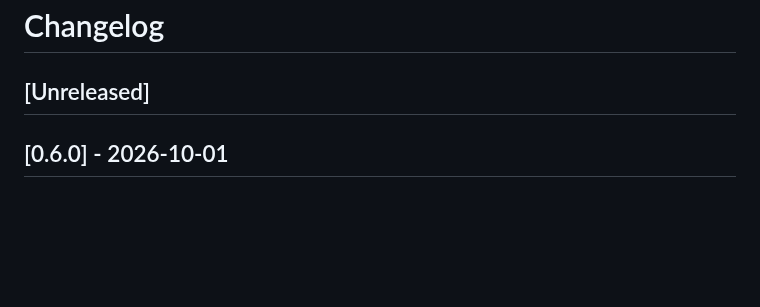
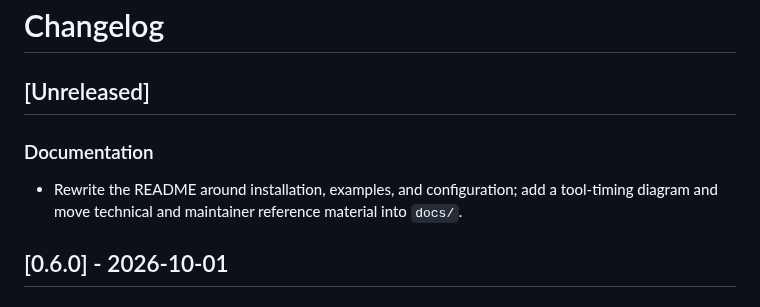
Before and after one commit to fitchmultz/pi-tool-duration, a Markdown page: CHANGELOG.md, the part around the change. GitHub-like rendering; blank space fills up the shorter version.

```diff
--- a/CHANGELOG.md
+++ b/CHANGELOG.md
@@ -1,6 +1,10 @@
 # Changelog
 
 ## [Unreleased]
+
+### Documentation
+
+- Rewrite the README around installation, examples, and configuration; add a tool-timing diagram and move technical and maintainer reference material into `docs/`.
 
 ## [0.6.0] - 2026-10-01
 
```
Also changed, not shown: README.md (+42 -68 lines), docs/development.md (added, +73 -0 lines), docs/reference.md (added, +39 -0 lines), .github/readme/tool-timing.png (added), 1 other file.
